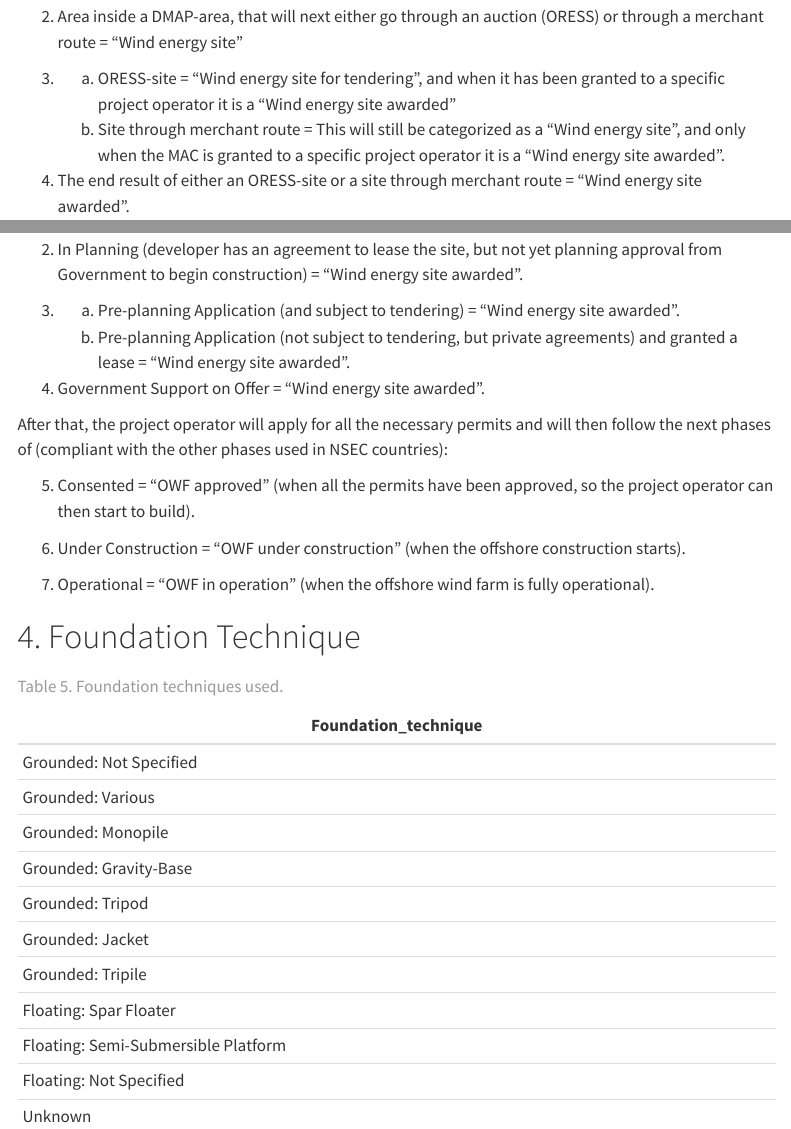
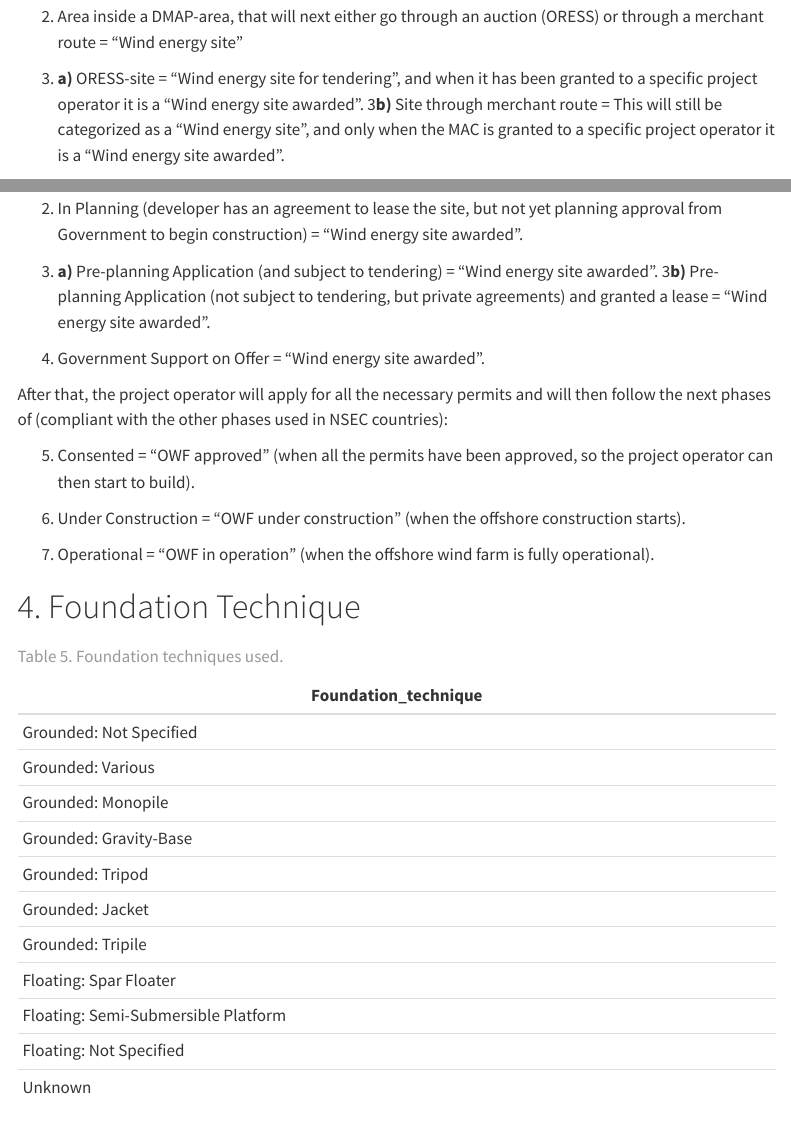
Before and after one commit to Deltares-research/Timelines-documentation, a Quarto document (index.qmd): the page in a window 1100 px wide, from 5350 px down, and a second part further down, joined at a grey line. Rendered offline with R 4.5, knitr and Pandoc in place of Quarto, with nearby package versions; the code chunks are not run, so their results and figures are left out; menus at the side of the page are left out.

Commit message:
fix for double list

```diff
--- a/index.qmd
+++ b/index.qmd
@@ -116,8 +116,7 @@ Final Mapping:
 1. DMAP-area (area as described in the National Designated Maritime Area Plan) = 'Wind energy development zone - Search Area'
 2. Area inside a DMAP-area, that will next either go through an auction (ORESS) or through a merchant route = "Wind energy site"
 
-3. a) ORESS-site = "Wind energy site for tendering", and when it has been granted to a specific project operator it is a "Wind energy site awarded"
-    b) Site through merchant route = This will still be categorized as a "Wind energy site", and only when the MAC is granted to a specific project operator it is a "Wind energy site awarded".
+3. **a)** ORESS-site = "Wind energy site for tendering", and when it has been granted to a specific project operator it is a "Wind energy site awarded".  3**b)** Site through merchant route = This will still be categorized as a "Wind energy site", and only when the MAC is granted to a specific project operator it is a "Wind energy site awarded".
 4. The end result of either an ORESS-site or a site through merchant route = "Wind energy site awarded".
 
 After that, the project operator will apply for all the necessary permits and will then follow the next phases of (compliant with the other phases used in NSEC countries):
@@ -139,8 +138,7 @@ The ‘Wind energy site for tendering’ status is not appropriate, as all of th
 
 2. In Planning (developer has an agreement to lease the site, but not yet planning approval from Government to begin construction) = "Wind energy site awarded".
 
-3. a) Pre-planning Application (and subject to tendering) = "Wind energy site awarded".
-    b) Pre-planning Application (not subject to tendering, but private agreements) and granted a lease = "Wind energy site awarded".
+3. **a)** Pre-planning Application (and subject to tendering) = "Wind energy site awarded". 3**b)** Pre-planning Application (not subject to tendering, but private agreements) and granted a lease = "Wind energy site awarded".
 
 4. Government Support on Offer  = "Wind energy site awarded".
 
```
Also changed, not shown: index.html.
